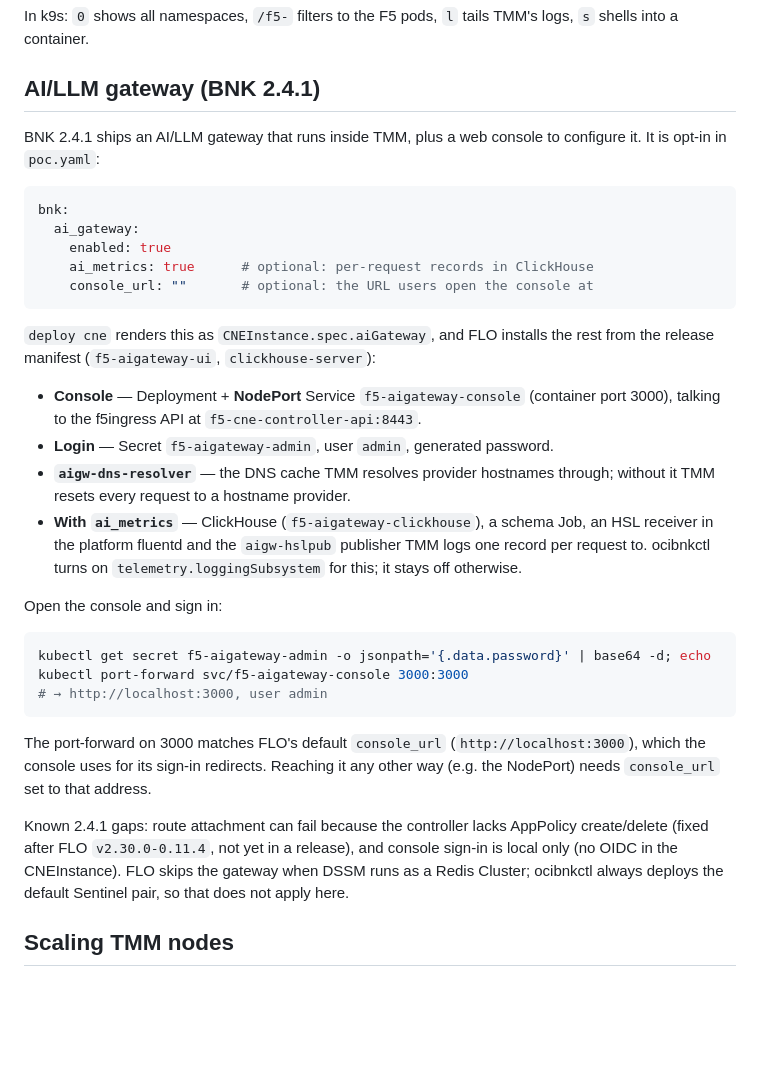
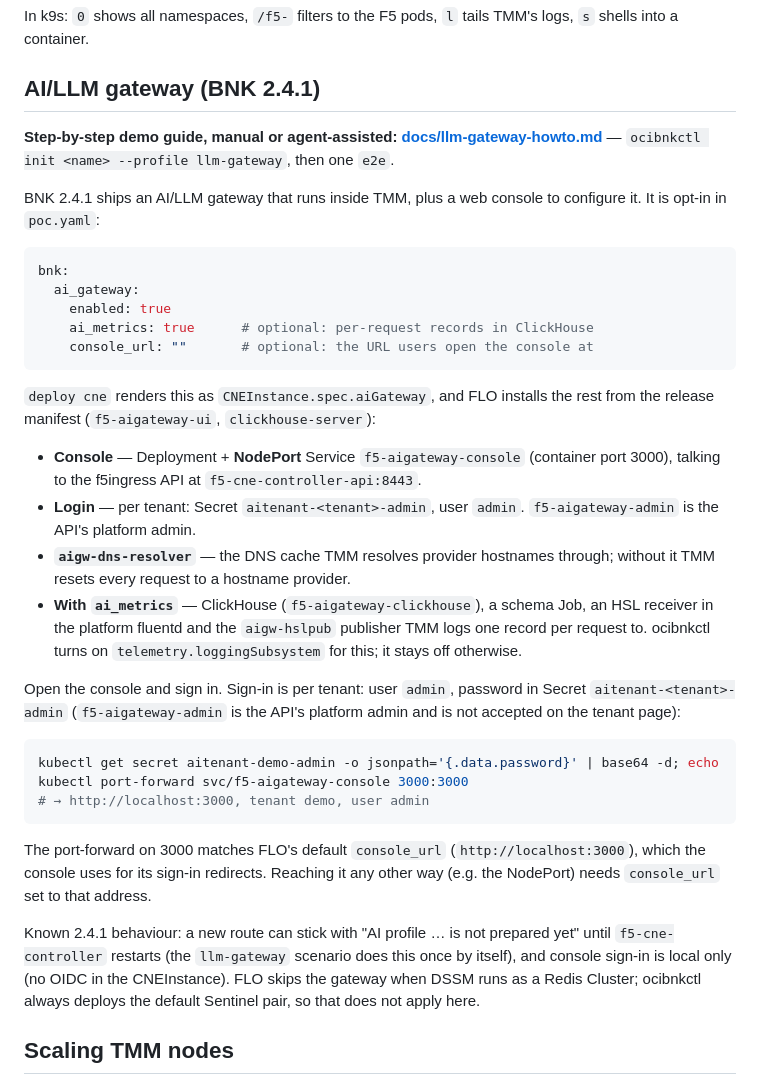
Before and after one commit to mwiget/ocibnkctl, a Markdown page: README.md, the part around the change. Drawn GitHub-style; blank space fills up the shorter version.

````diff
--- a/README.md
+++ b/README.md
@@ -812,6 +812,10 @@ TMM's logs, `s` shells into a container.
 
 ## AI/LLM gateway (BNK 2.4.1)
 
+**Step-by-step demo guide, manual or agent-assisted:
+[docs/llm-gateway-howto.md](docs/llm-gateway-howto.md)** — `ocibnkctl init
+<name> --profile llm-gateway`, then one `e2e`.
+
 BNK 2.4.1 ships an AI/LLM gateway that runs inside TMM, plus a web console to
 configure it. It is opt-in in `poc.yaml`:
 
@@ -829,7 +833,8 @@ the rest from the release manifest (`f5-aigateway-ui`, `clickhouse-server`):
 - **Console** — Deployment + **NodePort** Service `f5-aigateway-console`
   (container port 3000), talking to the f5ingress API at
   `f5-cne-controller-api:8443`.
-- **Login** — Secret `f5-aigateway-admin`, user `admin`, generated password.
+- **Login** — per tenant: Secret `aitenant-<tenant>-admin`, user `admin`.
+  `f5-aigateway-admin` is the API's platform admin.
 - **`aigw-dns-resolver`** — the DNS cache TMM resolves provider hostnames
   through; without it TMM resets every request to a hostname provider.
 - **With `ai_metrics`** — ClickHouse (`f5-aigateway-clickhouse`), a schema
@@ -837,12 +842,14 @@ the rest from the release manifest (`f5-aigateway-ui`, `clickhouse-server`):
   TMM logs one record per request to. ocibnkctl turns on
   `telemetry.loggingSubsystem` for this; it stays off otherwise.
 
-Open the console and sign in:
+Open the console and sign in. Sign-in is per tenant: user `admin`, password
+in Secret `aitenant-<tenant>-admin` (`f5-aigateway-admin` is the API's
+platform admin and is not accepted on the tenant page):
 
 ```bash
-kubectl get secret f5-aigateway-admin -o jsonpath='{.data.password}' | base64 -d; echo
+kubectl get secret aitenant-demo-admin -o jsonpath='{.data.password}' | base64 -d; echo
 kubectl port-forward svc/f5-aigateway-console 3000:3000
-# → http://localhost:3000, user admin
+# → http://localhost:3000, tenant demo, user admin
 ```
 
 The port-forward on 3000 matches FLO's default `console_url`
@@ -850,9 +857,10 @@ The port-forward on 3000 matches FLO's default `console_url`
 Reaching it any other way (e.g. the NodePort) needs `console_url` set to that
 address.
 
-Known 2.4.1 gaps: route attachment can fail because the controller lacks
-AppPolicy create/delete (fixed after FLO `v2.30.0-0.11.4`, not yet in a
-release), and console sign-in is local only (no OIDC in the CNEInstance).
+Known 2.4.1 behaviour: a new route can stick with "AI profile … is not
+prepared yet" until `f5-cne-controller` restarts (the `llm-gateway` scenario
+does this once by itself), and console sign-in is local only (no OIDC in the
+CNEInstance).
 FLO skips the gateway when DSSM runs as a Redis Cluster; ocibnkctl always
 deploys the default Sentinel pair, so that does not apply here.
 
````
Also changed, not shown: docs/llm-gateway-howto.md (added, +303 -0 lines), 1 other file.
